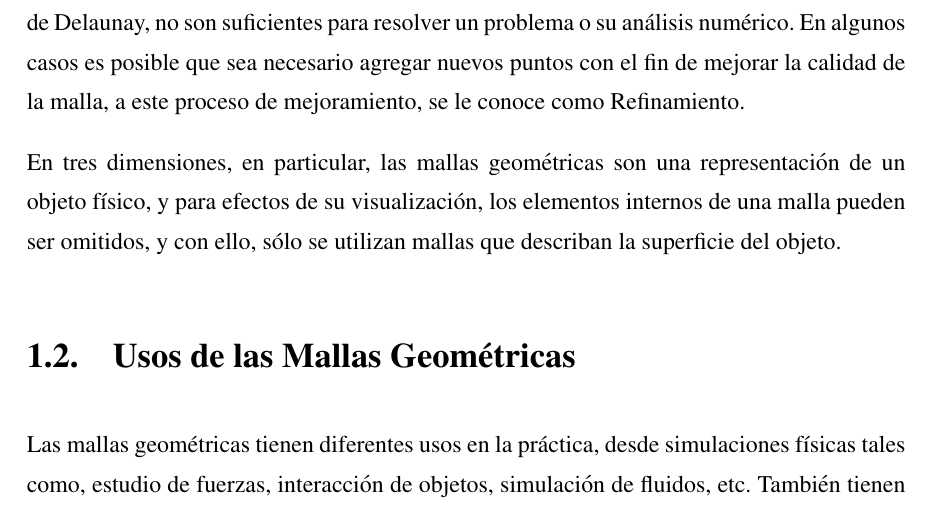
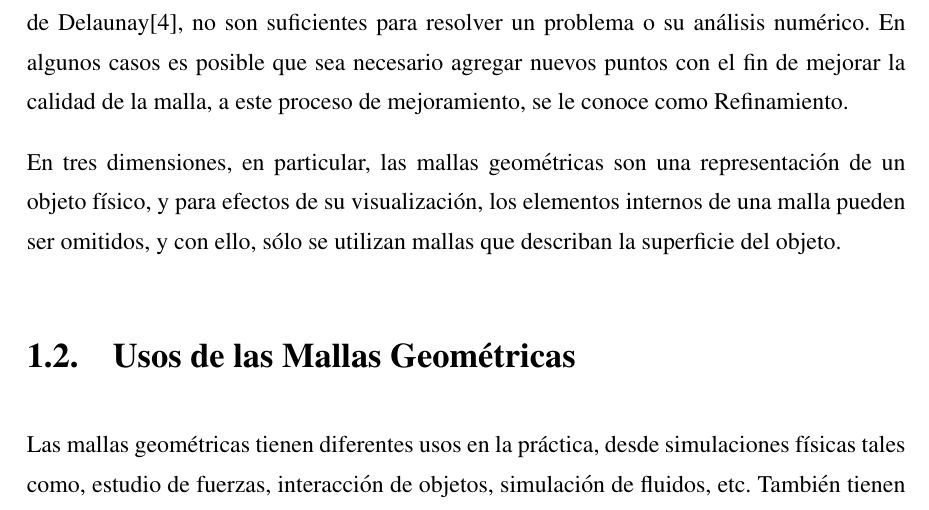
Before and after one commit to joecabezas/MemoriaJoeCabezas, a LaTeX thesis (thesis.tex, which reads include/Introduction.tex): part of page 14 of 74, cut so that both start at the same text. Compiled offline with pdfLaTeX.

Commit message:
Added cite to Delanuay

```diff
--- a/include/Introduction.tex
+++ b/include/Introduction.tex
@@ -20,7 +20,7 @@ discretizar un elemento de geometría irregular, la solución no es tan trivial,
 método de generación de mallas más elaborado.
 
 Sin embargo, para muchos problemas de ingeniería, las mallas generadas por la
-triangulación de Delaunay, no son suficientes para resolver un problema o su análisis numérico. En algunos casos es posible que sea necesario agregar nuevos puntos con el fin de mejorar la
+triangulación de Delaunay\cite{Delaunay1934}, no son suficientes para resolver un problema o su análisis numérico. En algunos casos es posible que sea necesario agregar nuevos puntos con el fin de mejorar la
 calidad de la malla, a este proceso de mejoramiento, se le conoce como Refinamiento.
 
 En tres dimensiones, en particular, las mallas geométricas son una representación de un
```
